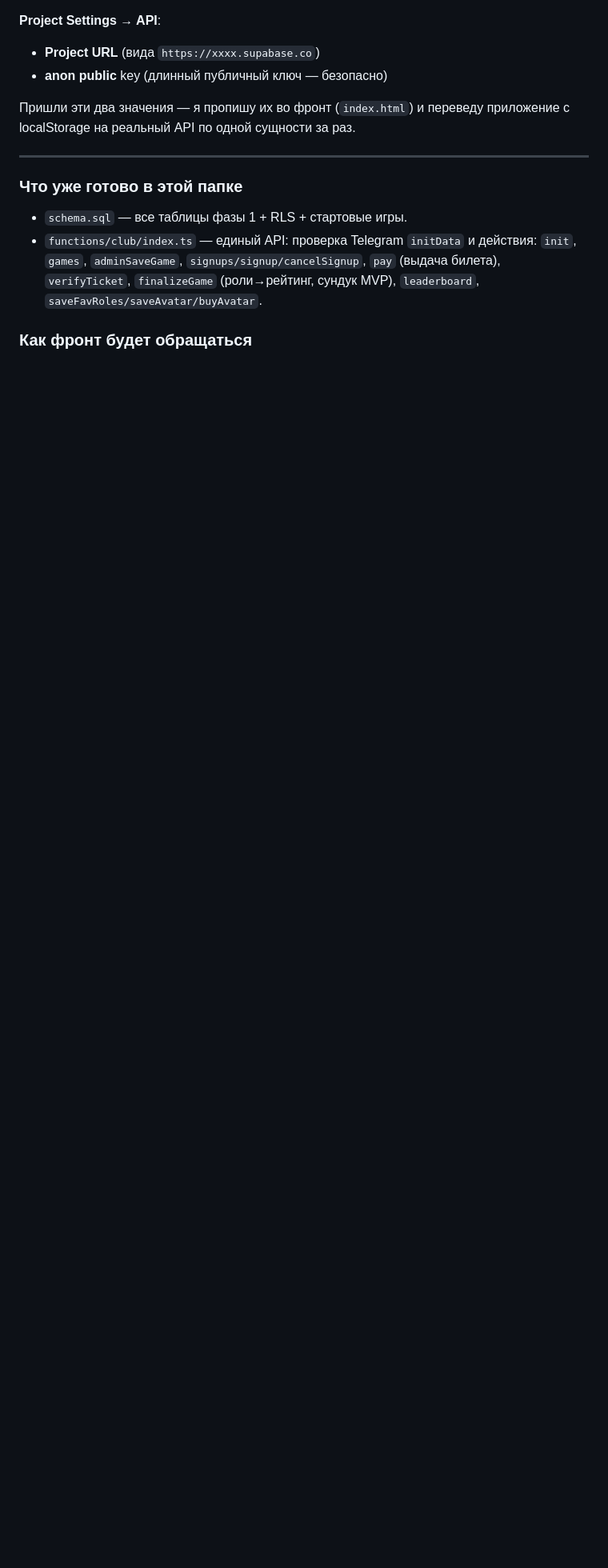
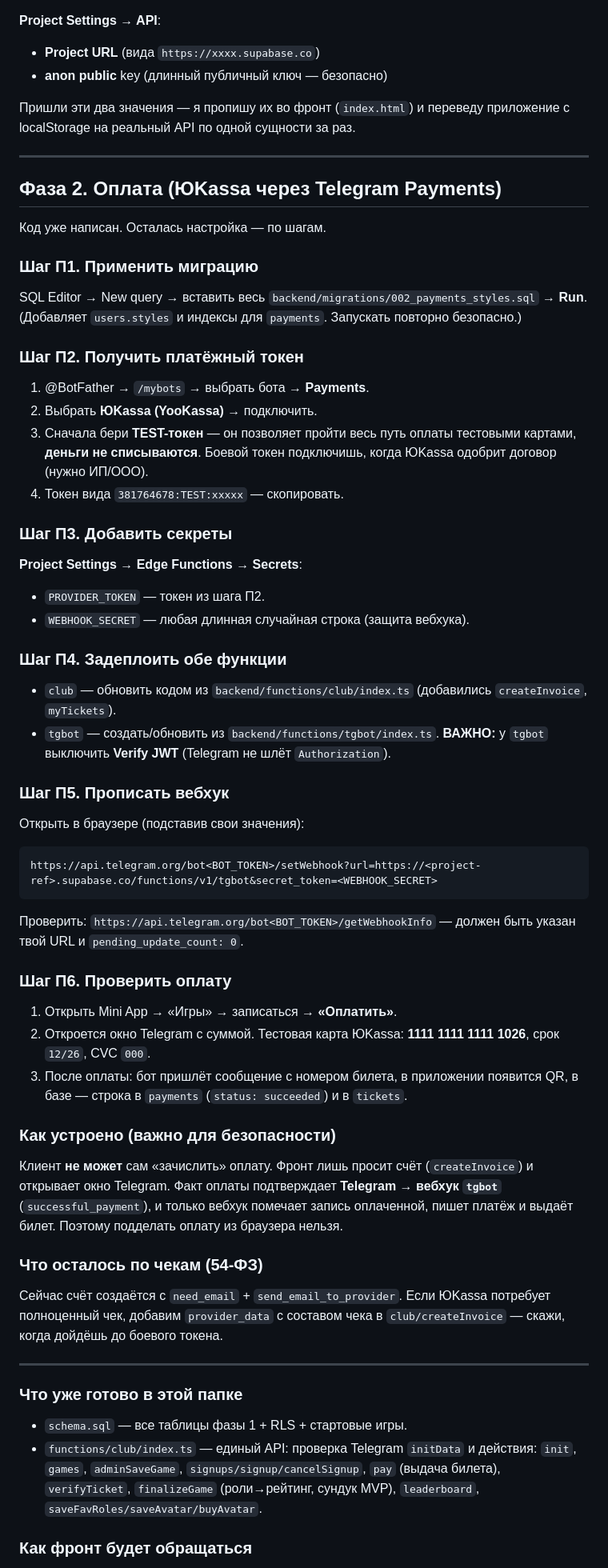
Before and after one commit to fairboy2196-coder/AveMafia, a Markdown page: backend/README.md, the part around the change. Shown at 80% size. Rendered like a GitHub page; blank space fills up the shorter version.

Commit message:
README: пошаговая настройка оплаты (миграция, токен, деплой, вебхук, тест)
Co-Authored-By: Claude Opus 4.8 <noreply@anthropic.com>

````diff
--- a/backend/README.md
+++ b/backend/README.md
@@ -34,6 +34,52 @@
 
 ---
 
+## Фаза 2. Оплата (ЮKassa через Telegram Payments)
+
+Код уже написан. Осталась настройка — по шагам.
+
+### Шаг П1. Применить миграцию
+SQL Editor → New query → вставить весь `backend/migrations/002_payments_styles.sql` → **Run**.
+(Добавляет `users.styles` и индексы для `payments`. Запускать повторно безопасно.)
+
+### Шаг П2. Получить платёжный токен
+1. @BotFather → `/mybots` → выбрать бота → **Payments**.
+2. Выбрать **ЮKassa (YooKassa)** → подключить.
+3. Сначала бери **TEST-токен** — он позволяет пройти весь путь оплаты тестовыми картами, **деньги не списываются**. Боевой токен подключишь, когда ЮKassa одобрит договор (нужно ИП/ООО).
+4. Токен вида `381764678:TEST:xxxxx` — скопировать.
+
+### Шаг П3. Добавить секреты
+**Project Settings → Edge Functions → Secrets**:
+- `PROVIDER_TOKEN` — токен из шага П2.
+- `WEBHOOK_SECRET` — любая длинная случайная строка (защита вебхука).
+
+### Шаг П4. Задеплоить обе функции
+- `club` — обновить кодом из `backend/functions/club/index.ts` (добавились `createInvoice`, `myTickets`).
+- `tgbot` — создать/обновить из `backend/functions/tgbot/index.ts`.
+  **ВАЖНО:** у `tgbot` выключить **Verify JWT** (Telegram не шлёт `Authorization`).
+
+### Шаг П5. Прописать вебхук
+Открыть в браузере (подставив свои значения):
+
+```
+https://api.telegram.org/bot<BOT_TOKEN>/setWebhook?url=https://<project-ref>.supabase.co/functions/v1/tgbot&secret_token=<WEBHOOK_SECRET>
+```
+
+Проверить: `https://api.telegram.org/bot<BOT_TOKEN>/getWebhookInfo` — должен быть указан твой URL и `pending_update_count: 0`.
+
+### Шаг П6. Проверить оплату
+1. Открыть Mini App → «Игры» → записаться → **«Оплатить»**.
+2. Откроется окно Telegram с суммой. Тестовая карта ЮKassa: **1111 1111 1111 1026**, срок `12/26`, CVC `000`.
+3. После оплаты: бот пришлёт сообщение с номером билета, в приложении появится QR, в базе — строка в `payments` (`status: succeeded`) и в `tickets`.
+
+### Как устроено (важно для безопасности)
+Клиент **не может** сам «зачислить» оплату. Фронт лишь просит счёт (`createInvoice`) и открывает окно Telegram. Факт оплаты подтверждает **Telegram → вебхук `tgbot`** (`successful_payment`), и только вебхук помечает запись оплаченной, пишет платёж и выдаёт билет. Поэтому подделать оплату из браузера нельзя.
+
+### Что осталось по чекам (54-ФЗ)
+Сейчас счёт создаётся с `need_email` + `send_email_to_provider`. Если ЮKassa потребует полноценный чек, добавим `provider_data` с составом чека в `club/createInvoice` — скажи, когда дойдёшь до боевого токена.
+
+---
+
 ### Что уже готово в этой папке
 - `schema.sql` — все таблицы фазы 1 + RLS + стартовые игры.
 - `functions/club/index.ts` — единый API: проверка Telegram `initData` и действия: `init`, `games`, `adminSaveGame`, `signups/signup/cancelSignup`, `pay` (выдача билета), `verifyTicket`, `finalizeGame` (роли→рейтинг, сундук MVP), `leaderboard`, `saveFavRoles/saveAvatar/buyAvatar`.
````
